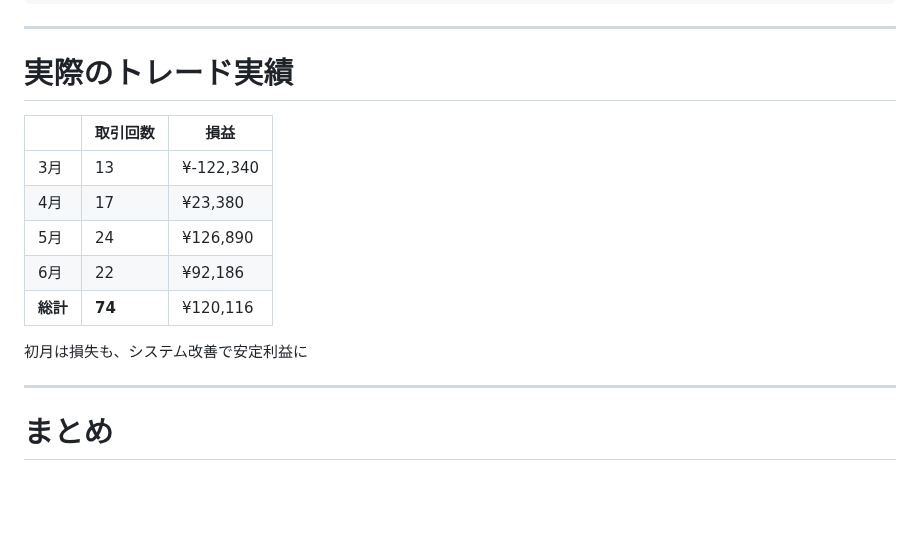
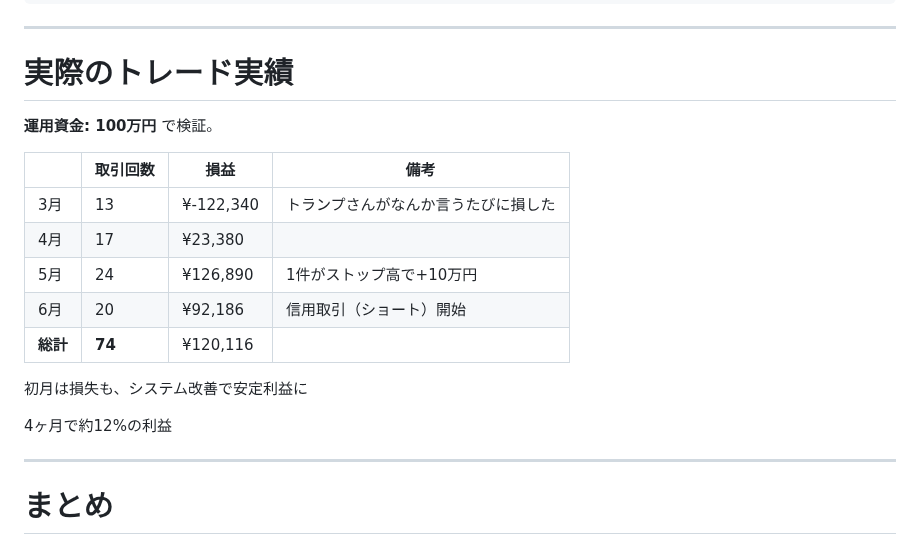
Before and after one commit to coji/presentations, a Markdown page: slides/2025-06-23_scalping-agent-lt/slides.md, the part around the change. Rendered like a GitHub page; blank space fills up the shorter version.

Commit message:
feat: Update trading performance table with remarks and profit summary

```diff
--- a/slides/2025-06-23_scalping-agent-lt/slides.md
+++ b/slides/2025-06-23_scalping-agent-lt/slides.md
@@ -115,20 +115,23 @@ DeepResearchのように、仮説→検証→結論のサイクルを通じて
 
 # 実際のトレード実績
 
+**運用資金: 100万円** で検証。
+
 <div class="flex justify-center">
 
-|  | 取引回数 | 損益 |
-|---|---|---|
-| 3月 | 13 | <span class="text-red-500">¥-122,340</span> |
-| 4月 | 17 | <span class="text-green-500">¥23,380</span> |
-| 5月 | 24 | <span class="text-green-500">¥126,890</span> |
-| 6月 | 22 | <span class="text-green-500">¥92,186</span> |
-| **総計** | **74** | <span class="text-green-500 font-bold">¥120,116</span> |
+|  | 取引回数 | 損益 | 備考 |
+|---|---|---|---|
+| 3月 | 13 | <span class="text-red-500">¥-122,340</span> | トランプさんがなんか言うたびに損した |
+| 4月 | 17 | <span class="text-green-500">¥23,380</span> | |
+| 5月 | 24 | <span class="text-green-500">¥126,890</span> | 1件がストップ高で+10万円 |
+| 6月 | 20 | <span class="text-green-500">¥92,186</span> | 信用取引（ショート）開始 |
+| **総計** | **74** | <span class="text-green-500 font-bold">¥120,116</span> | |
 
 </div>
 
 <div class="mt-8 text-center">
 <p class="text-sm text-gray-600">初月は損失も、システム改善で安定利益に</p>
+<p class="text-sm text-gray-600">4ヶ月で約12%の利益</p>
 </div>
 
 ---
```
